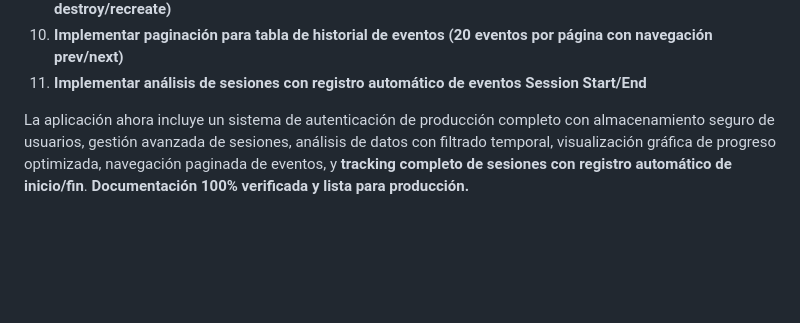
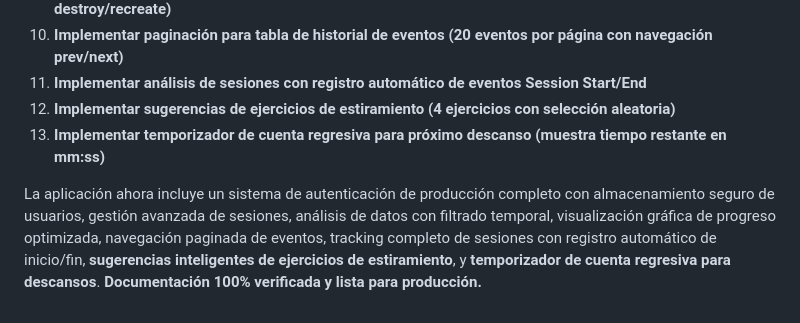
Before and after one commit to joshmessi10/ActiveBreakApp, a Markdown page: README.md, the part around the change. GitHub-like rendering; blank space fills up the shorter version.

```diff
--- a/README.md
+++ b/README.md
@@ -294,5 +294,7 @@ Esto carga la página de inicio (`landing.html`) como punto de entrada, permitie
 9. **Optimizar Chart.js para eliminar animación de recarga cada segundo (ahora usa update() en vez de destroy/recreate)**
 10. **Implementar paginación para tabla de historial de eventos (20 eventos por página con navegación prev/next)**
 11. **Implementar análisis de sesiones con registro automático de eventos Session Start/End**
+12. **Implementar sugerencias de ejercicios de estiramiento (4 ejercicios con selección aleatoria)**
+13. **Implementar temporizador de cuenta regresiva para próximo descanso (muestra tiempo restante en mm:ss)**
 
-La aplicación ahora incluye un sistema de autenticación de producción completo con almacenamiento seguro de usuarios, gestión avanzada de sesiones, análisis de datos con filtrado temporal, visualización gráfica de progreso optimizada, navegación paginada de eventos, y **tracking completo de sesiones con registro automático de inicio/fin**. **Documentación 100% verificada y lista para producción.**
+La aplicación ahora incluye un sistema de autenticación de producción completo con almacenamiento seguro de usuarios, gestión avanzada de sesiones, análisis de datos con filtrado temporal, visualización gráfica de progreso optimizada, navegación paginada de eventos, tracking completo de sesiones con registro automático de inicio/fin, **sugerencias inteligentes de ejercicios de estiramiento**, y **temporizador de cuenta regresiva para descansos**. **Documentación 100% verificada y lista para producción.**
```
Also changed, not shown: copilot-instructions.md (+164 -37 lines), project-purpose.md (+9 -3 lines).
